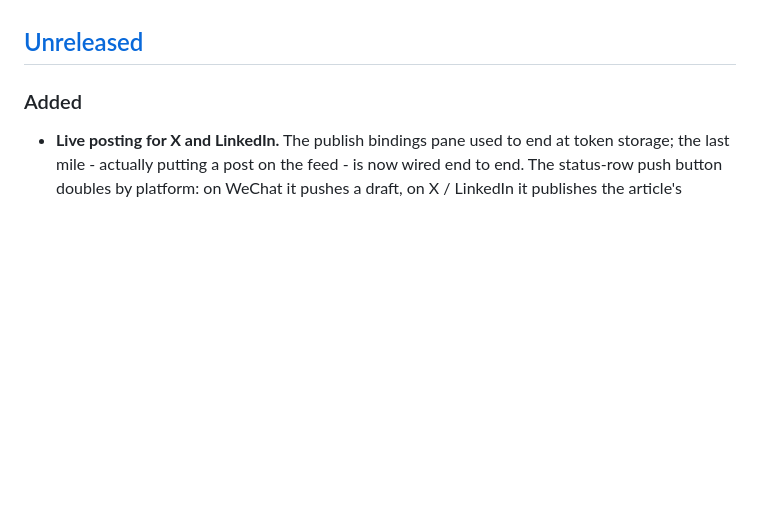
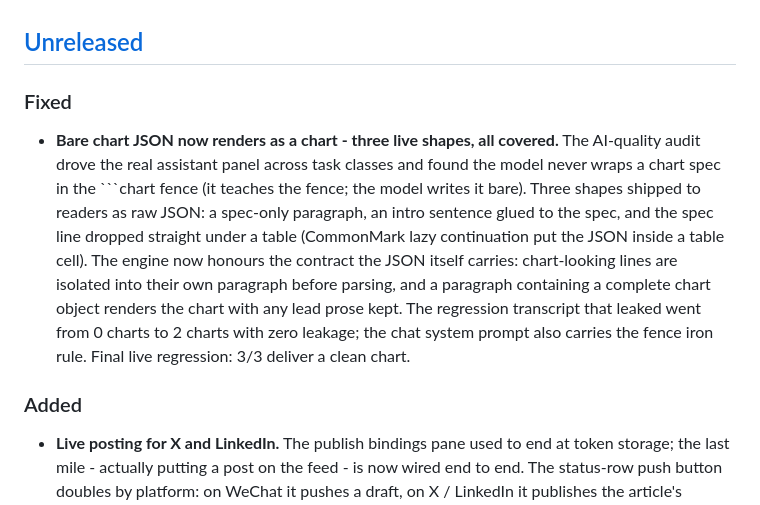
Before and after one commit to YaoIsAI/wxwright, a Markdown page: CHANGELOG.md, the part around the change. Drawn GitHub-style; blank space fills up the shorter version.

Commit message:
docs: CHANGELOG for the chart fence fixes

````diff
--- a/CHANGELOG.md
+++ b/CHANGELOG.md
@@ -9,6 +9,21 @@ so earlier entries describe the feature set as it stood rather than an
 invent­ed commit timeline. `docs/` is the source of truth for the current spec.
 
 ## [Unreleased]
+
+### Fixed
+- **Bare chart JSON now renders as a chart - three live shapes, all covered.**
+  The AI-quality audit drove the real assistant panel across task classes and
+  found the model never wraps a chart spec in the ```chart fence (it teaches
+  the fence; the model writes it bare). Three shapes shipped to readers as
+  raw JSON: a spec-only paragraph, an intro sentence glued to the spec, and
+  the spec line dropped straight under a table (CommonMark lazy continuation
+  put the JSON inside a table cell). The engine now honours the contract the
+  JSON itself carries: chart-looking lines are isolated into their own
+  paragraph before parsing, and a paragraph containing a complete chart
+  object renders the chart with any lead prose kept. The regression transcript
+  that leaked went from 0 charts to 2 charts with zero leakage; the chat
+  system prompt also carries the fence iron rule. Final live regression:
+  3/3 deliver a clean chart.
 
 ### Added
 - **Live posting for X and LinkedIn.** The publish bindings pane used to end
````
